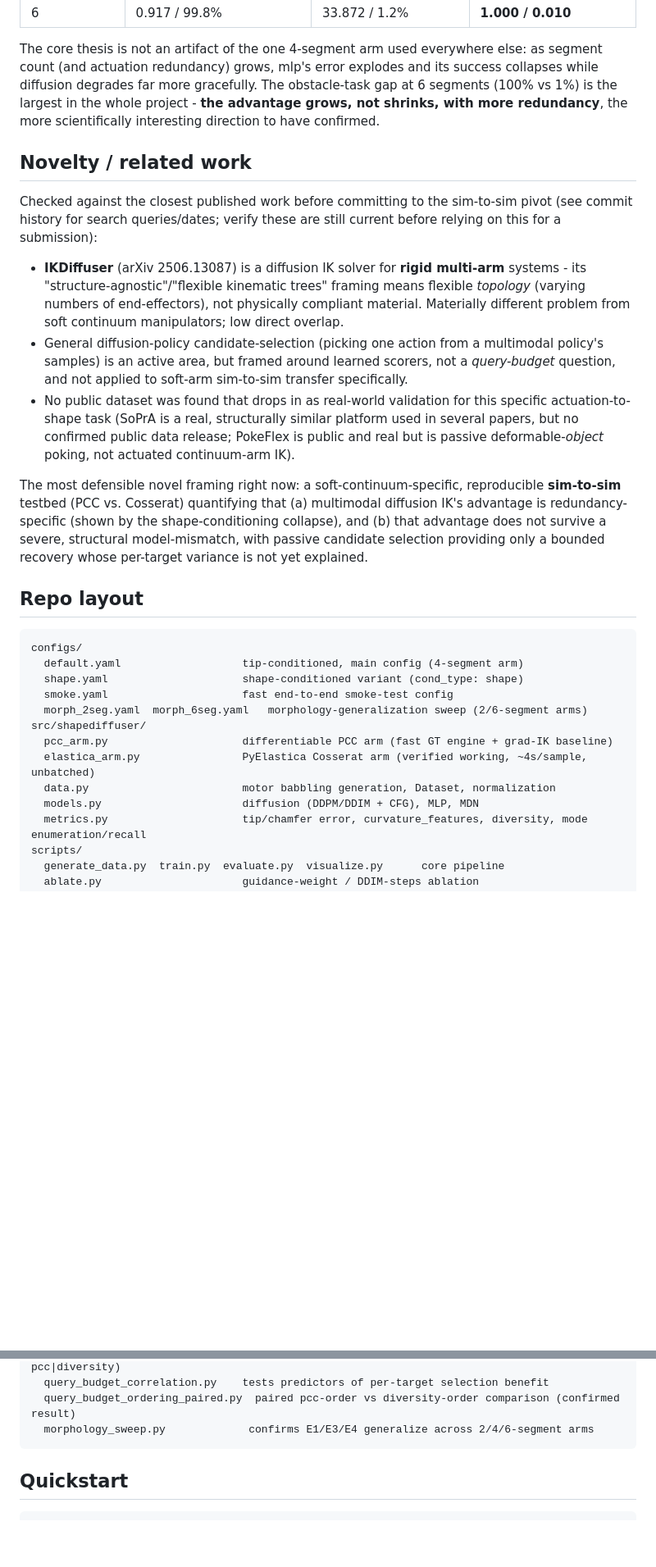
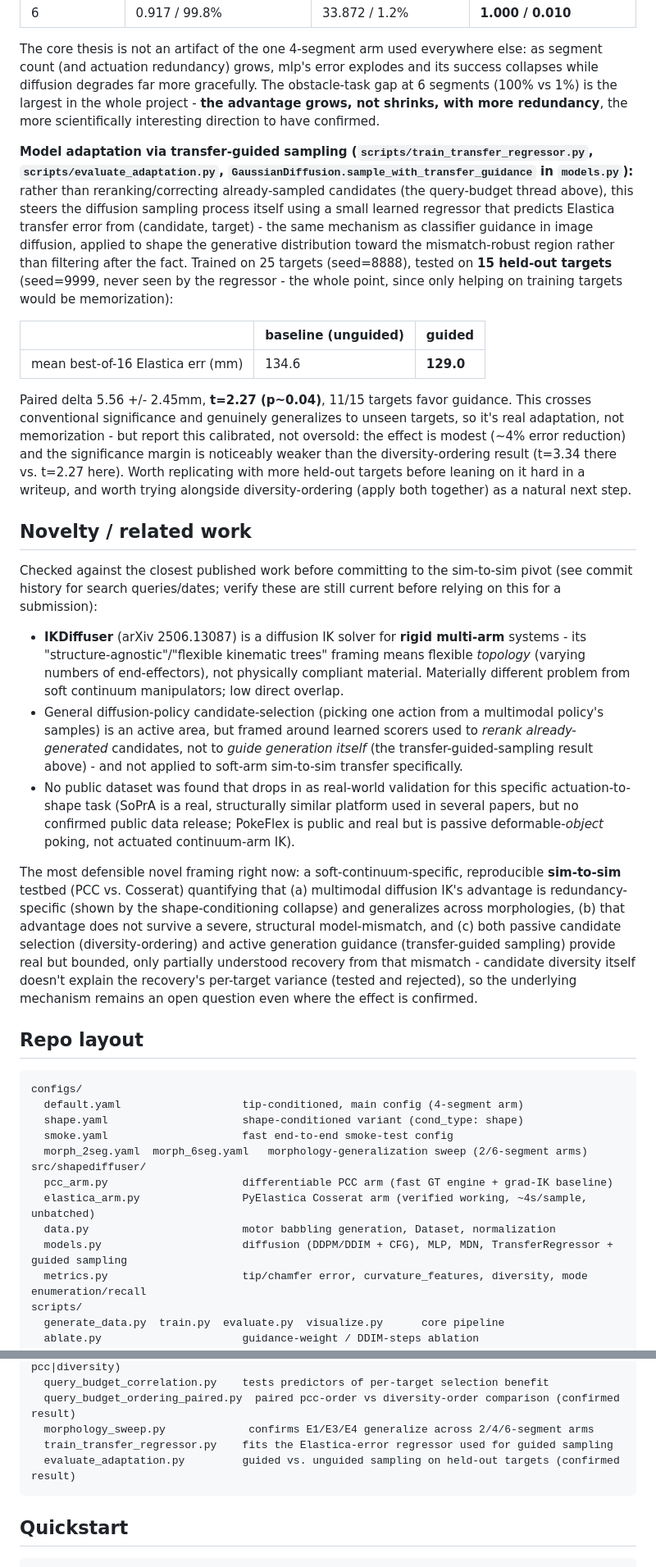
Before and after one commit to adhvayjagadeesh/soft-arm-diffusion-ik, a Markdown page: shapediffuser/README.md, 2 parts joined by grey strips. Shown at 82% size. Rendered like a GitHub page; blank space fills up the shorter version.

Commit message:
Document confirmed (modest) model-adaptation result in README
Adds the transfer-guided-sampling finding to Results and Novelty
sections, updates repo layout, and marks model adaptation resolved on
the open-threads list - the third and final major open item to move
from speculative to confirmed this session (after diversity-ordering
and morphology generalization). Only combining the two mechanisms and
real-hardware validation remain as explicitly open.

````diff
--- a/shapediffuser/README.md
+++ b/shapediffuser/README.md
@@ -163,6 +163,32 @@ obstacle-task gap at 6 segments (100% vs 1%) is the largest in the whole
 project - **the advantage grows, not shrinks, with more redundancy**, the
 more scientifically interesting direction to have confirmed.
 
+**Model adaptation via transfer-guided sampling
+(`scripts/train_transfer_regressor.py`, `scripts/evaluate_adaptation.py`,
+`GaussianDiffusion.sample_with_transfer_guidance` in `models.py`):** rather
+than reranking/correcting already-sampled candidates (the query-budget
+thread above), this steers the diffusion sampling process itself using a
+small learned regressor that predicts Elastica transfer error from
+(candidate, target) - the same mechanism as classifier guidance in image
+diffusion, applied to shape the generative distribution toward the
+mismatch-robust region rather than filtering after the fact. Trained on 25
+targets (seed=8888), tested on **15 held-out targets** (seed=9999, never
+seen by the regressor - the whole point, since only helping on training
+targets would be memorization):
+
+| | baseline (unguided) | guided |
+|---|---|---|
+| mean best-of-16 Elastica err (mm) | 134.6 | **129.0** |
+
+Paired delta 5.56 +/- 2.45mm, **t=2.27 (p~0.04)**, 11/15 targets favor
+guidance. This crosses conventional significance and genuinely generalizes to
+unseen targets, so it's real adaptation, not memorization - but report this
+calibrated, not oversold: the effect is modest (~4% error reduction) and the
+significance margin is noticeably weaker than the diversity-ordering result
+(t=3.34 there vs. t=2.27 here). Worth replicating with more held-out targets
+before leaning on it hard in a writeup, and worth trying alongside
+diversity-ordering (apply both together) as a natural next step.
+
 ## Novelty / related work
 
 Checked against the closest published work before committing to the
@@ -176,8 +202,9 @@ are still current before relying on this for a submission):
   continuum manipulators; low direct overlap.
 * General diffusion-policy candidate-selection (picking one action from a
   multimodal policy's samples) is an active area, but framed around learned
-  scorers, not a *query-budget* question, and not applied to soft-arm
-  sim-to-sim transfer specifically.
+  scorers used to *rerank already-generated* candidates, not to *guide
+  generation itself* (the transfer-guided-sampling result above) - and not
+  applied to soft-arm sim-to-sim transfer specifically.
 * No public dataset was found that drops in as real-world validation for this
   specific actuation-to-shape task (SoPrA is a real, structurally similar
   platform used in several papers, but no confirmed public data release;
@@ -187,9 +214,14 @@ are still current before relying on this for a submission):
 The most defensible novel framing right now: a soft-continuum-specific,
 reproducible **sim-to-sim** testbed (PCC vs. Cosserat) quantifying that (a)
 multimodal diffusion IK's advantage is redundancy-specific (shown by the
-shape-conditioning collapse), and (b) that advantage does not survive a
-severe, structural model-mismatch, with passive candidate selection providing
-only a bounded recovery whose per-target variance is not yet explained.
+shape-conditioning collapse) and generalizes across morphologies, (b) that
+advantage does not survive a severe, structural model-mismatch, and (c) both
+passive candidate selection (diversity-ordering) and active generation
+guidance (transfer-guided sampling) provide real but bounded, only partially
+understood recovery from that mismatch - candidate diversity itself doesn't
+explain the recovery's per-target variance (tested and rejected), so the
+underlying mechanism remains an open question even where the effect is
+confirmed.
 
 ## Repo layout
 
@@ -203,7 +235,7 @@ src/shapediffuser/
   pcc_arm.py                     differentiable PCC arm (fast GT engine + grad-IK baseline)
   elastica_arm.py                PyElastica Cosserat arm (verified working, ~4s/sample, unbatched)
   data.py                        motor babbling generation, Dataset, normalization
-  models.py                      diffusion (DDPM/DDIM + CFG), MLP, MDN
+  models.py                      diffusion (DDPM/DDIM + CFG), MLP, MDN, TransferRegressor + guided sampling
   metrics.py                     tip/chamfer error, curvature_features, diversity, mode enumeration/recall
 scripts/
   generate_data.py  train.py  evaluate.py  visualize.py      core pipeline
@@ -217,6 +249,8 @@ scripts/
   query_budget_correlation.py    tests predictors of per-target selection benefit
   query_budget_ordering_paired.py  paired pcc-order vs diversity-order comparison (confirmed result)
   morphology_sweep.py             confirms E1/E3/E4 generalize across 2/4/6-segment arms
+  train_transfer_regressor.py    fits the Elastica-error regressor used for guided sampling
+  evaluate_adaptation.py         guided vs. unguided sampling on held-out targets (confirmed result)
 ```
 
 ## Quickstart
````
Also changed, not shown: other parts of shapediffuser/README.md (+12 -10 lines).
